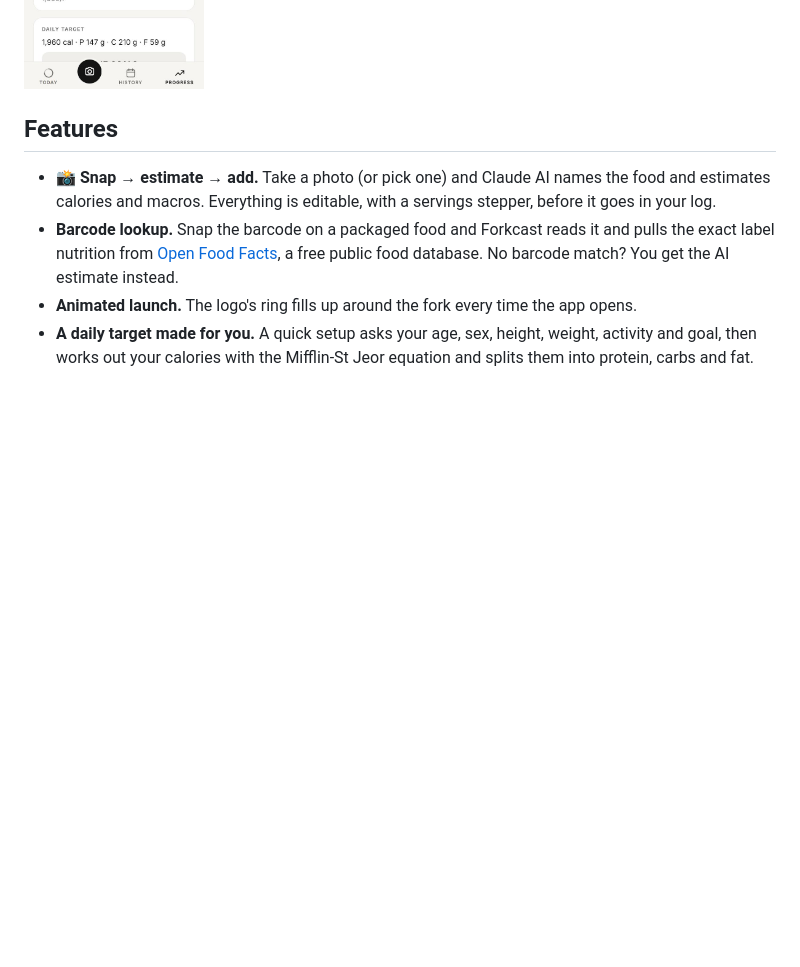
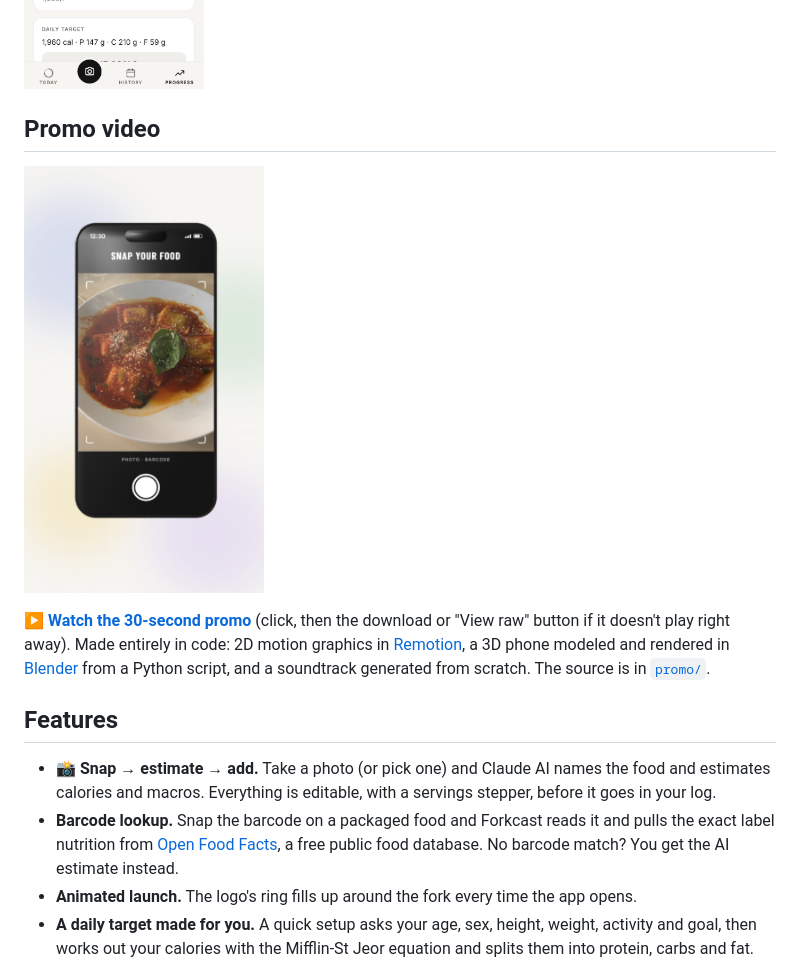
Before and after one commit to jack1071-maker/forkcast, a Markdown page: README.md, the part around the change. Drawn GitHub-style; pictures changed too: docs/promo-poster.jpg (added); blank space fills up the shorter version.

Commit message:
Add the promo video to the repo and README
- docs/forkcast-promo.mp4: the finished 29.5 s vertical promo (11 MB).
- docs/promo-poster.jpg: a frame from it, shown in the README and linked to the video.

Co-Authored-By: Claude Opus 5.5 <noreply@anthropic.com>

```diff
--- a/README.md
+++ b/README.md
@@ -19,6 +19,12 @@ It gets its own icon and opens full screen like a normal app. You can log food b
   <img src="docs/screenshots/meals.jpg" width="180" alt="A day's food grouped into Breakfast, Lunch and Snack cards with calories and macros" />
   <img src="docs/screenshots/progress.jpg" width="180" alt="Progress screen: weight trend line and the last 7 days of calories" />
 </p>
+
+## Promo video
+
+<a href="docs/forkcast-promo.mp4"><img src="docs/promo-poster.jpg" width="240" alt="Promo video: a 3D phone showing Forkcast's camera screen with a plate of ravioli. Click to watch." /></a>
+
+**[▶ Watch the 30-second promo](docs/forkcast-promo.mp4)** (click, then the download or "View raw" button if it doesn't play right away). Made entirely in code: 2D motion graphics in [Remotion](https://www.remotion.dev), a 3D phone modeled and rendered in [Blender](https://www.blender.org) from a Python script, and a soundtrack generated from scratch. The source is in [`promo/`](promo).
 
 ## Features
 
```
Also changed, not shown: 1 other file.
